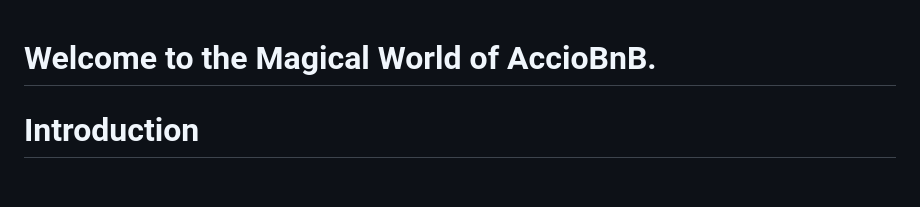
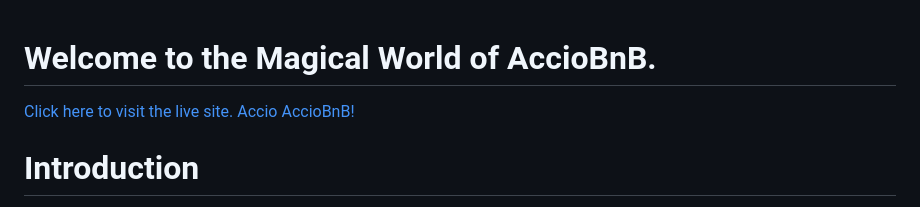
Before and after one commit to Justin-Diner/AccioBnB, a Markdown page: README.md, the part around the change. Rendered like a GitHub page; blank space fills up the shorter version.

Commit message:
live link

```diff
--- a/README.md
+++ b/README.md
@@ -1,5 +1,6 @@
 # Welcome to the Magical World of AccioBnB.
 
+[Click here to visit the live site. Accio AccioBnB!](https://acciobnb.onrender.com/)
 # Introduction
 AccioBnB is a clone of AirBnB at the time of creation. AirBnB is a home rental service that allows hosts the ability the rent out their proprierties at certain prices and the user can make reservations to stay at their homes. Users are able to make a reservation and leave reviews on their stay. The technologies implemented in this project include:
 
```
